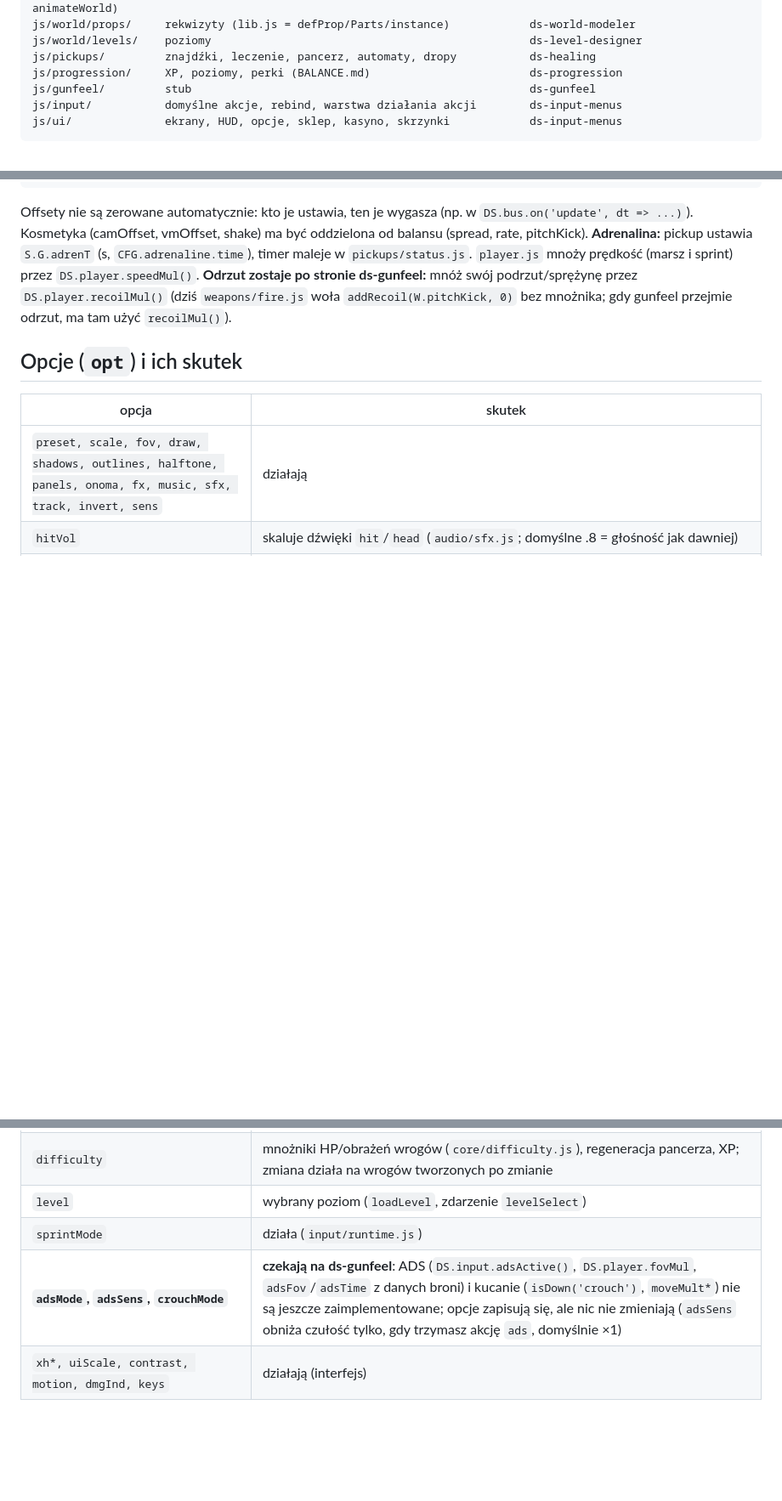
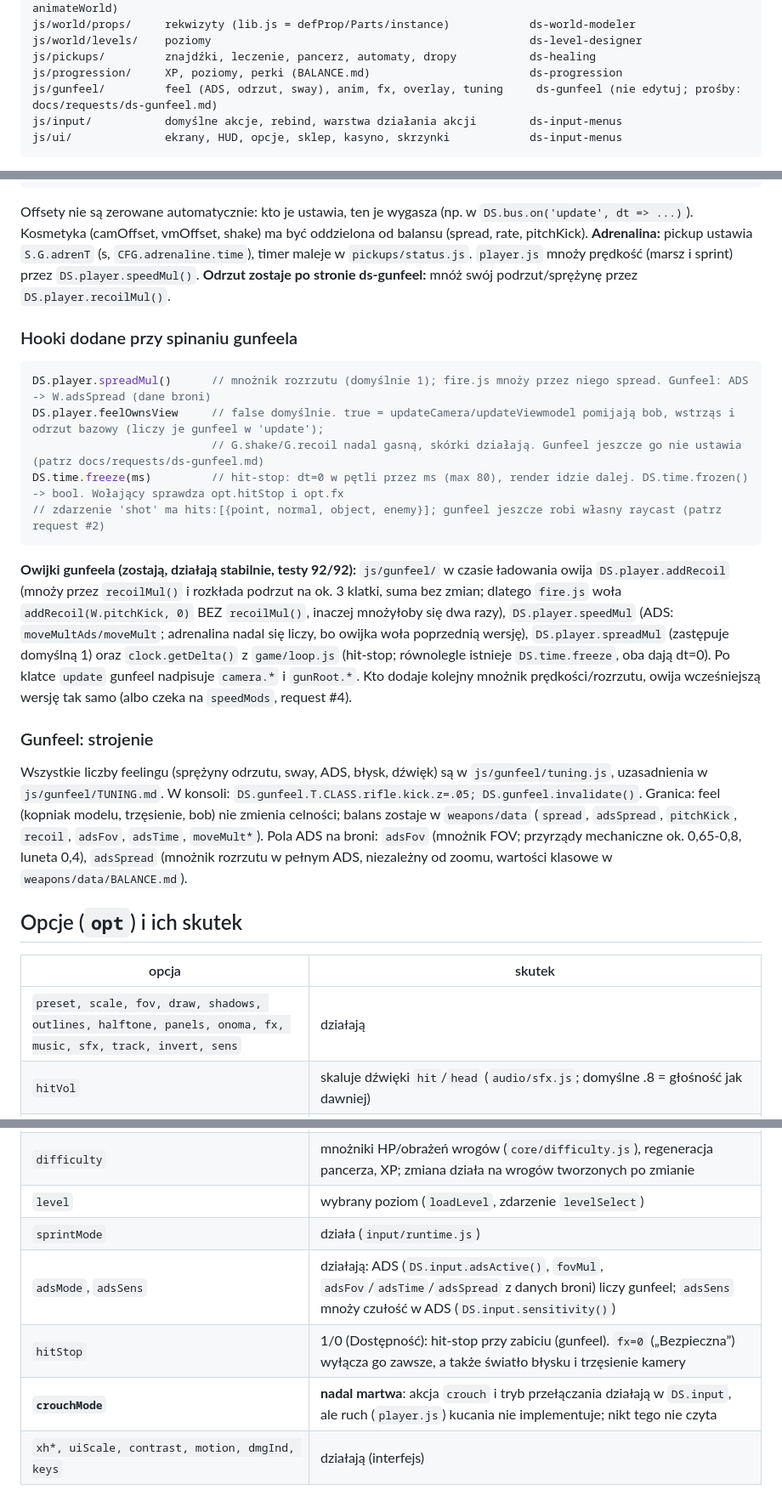
Before and after one commit to realmathev/strzelanka-disco, a Markdown page: ARCHITECTURE.md, 3 parts joined by grey strips. Shown at 85% size. GitHub-like rendering; blank space fills up the shorter version.

Commit message:
Dokumentacja: gunfeel, hooki, owijki, prosby

````diff
--- a/ARCHITECTURE.md
+++ b/ARCHITECTURE.md
@@ -22,7 +22,7 @@ js/world/props/     rekwizyty (lib.js = defProp/Parts/instance)            ds-wo
 js/world/levels/    poziomy                                                ds-level-designer
 js/pickups/         znajdźki, leczenie, pancerz, automaty, dropy           ds-healing
 js/progression/     XP, poziomy, perki (BALANCE.md)                        ds-progression
-js/gunfeel/         stub                                                   ds-gunfeel
+js/gunfeel/         feel (ADS, odrzut, sway), anim, fx, overlay, tuning     ds-gunfeel (nie edytuj; prośby: docs/requests/ds-gunfeel.md)
 js/input/           domyślne akcje, rebind, warstwa działania akcji        ds-input-menus
 js/ui/              ekrany, HUD, opcje, sklep, kasyno, skrzynki            ds-input-menus
 ```
@@ -210,8 +210,28 @@ DS.player.recoilMul()      // mnożnik odrzutu (adrenalina x0,7): HOOK dla ds-gu
 Offsety nie są zerowane automatycznie: kto je ustawia, ten je wygasza (np. w `DS.bus.on('update', dt => ...)`).
 Kosmetyka (camOffset, vmOffset, shake) ma być oddzielona od balansu (spread, rate, pitchKick).
 **Adrenalina:** pickup ustawia `S.G.adrenT` (s, `CFG.adrenaline.time`), timer maleje w `pickups/status.js`. `player.js` mnoży prędkość (marsz i sprint) przez
-`DS.player.speedMul()`. **Odrzut zostaje po stronie ds-gunfeel:** mnóż swój podrzut/sprężynę przez `DS.player.recoilMul()`
-(dziś `weapons/fire.js` woła `addRecoil(W.pitchKick, 0)` bez mnożnika; gdy gunfeel przejmie odrzut, ma tam użyć `recoilMul()`).
+`DS.player.speedMul()`. **Odrzut zostaje po stronie ds-gunfeel:** mnóż swój podrzut/sprężynę przez `DS.player.recoilMul()`.
+
+### Hooki dodane przy spinaniu gunfeela
+
+```js
+DS.player.spreadMul()      // mnożnik rozrzutu (domyślnie 1); fire.js mnoży przez niego spread. Gunfeel: ADS -> W.adsSpread (dane broni)
+DS.player.feelOwnsView     // false domyślnie. true = updateCamera/updateViewmodel pomijają bob, wstrząs i odrzut bazowy (liczy je gunfeel w 'update');
+                           // G.shake/G.recoil nadal gasną, skórki działają. Gunfeel jeszcze go nie ustawia (patrz docs/requests/ds-gunfeel.md)
+DS.time.freeze(ms)         // hit-stop: dt=0 w pętli przez ms (max 80), render idzie dalej. DS.time.frozen() -> bool. Wołający sprawdza opt.hitStop i opt.fx
+// zdarzenie 'shot' ma hits:[{point, normal, object, enemy}]; gunfeel jeszcze robi własny raycast (patrz request #2)
+```
+**Owijki gunfeela (zostają, działają stabilnie, testy 92/92):** `js/gunfeel/` w czasie ładowania owija `DS.player.addRecoil` (mnoży przez `recoilMul()` i rozkłada
+podrzut na ok. 3 klatki, suma bez zmian; dlatego `fire.js` woła `addRecoil(W.pitchKick, 0)` BEZ `recoilMul()`, inaczej mnożyłoby się dwa razy),
+`DS.player.speedMul` (ADS: `moveMultAds/moveMult`; adrenalina nadal się liczy, bo owijka woła poprzednią wersję), `DS.player.spreadMul` (zastępuje domyślną 1)
+oraz `clock.getDelta()` z `game/loop.js` (hit-stop; równolegle istnieje `DS.time.freeze`, oba dają dt=0). Po klatce `update` gunfeel nadpisuje `camera.*` i `gunRoot.*`.
+Kto dodaje kolejny mnożnik prędkości/rozrzutu, owija wcześniejszą wersję tak samo (albo czeka na `speedMods`, request #4).
+
+### Gunfeel: strojenie
+Wszystkie liczby feelingu (sprężyny odrzutu, sway, ADS, błysk, dźwięk) są w `js/gunfeel/tuning.js`, uzasadnienia w `js/gunfeel/TUNING.md`. W konsoli:
+`DS.gunfeel.T.CLASS.rifle.kick.z=.05; DS.gunfeel.invalidate()`. Granica: feel (kopniak modelu, trzęsienie, bob) nie zmienia celności; balans zostaje w `weapons/data`
+(`spread`, `adsSpread`, `pitchKick`, `recoil`, `adsFov`, `adsTime`, `moveMult*`). Pola ADS na broni: `adsFov` (mnożnik FOV; przyrządy mechaniczne ok. 0,65-0,8, luneta 0,4),
+`adsSpread` (mnożnik rozrzutu w pełnym ADS, niezależny od zoomu, wartości klasowe w `weapons/data/BALANCE.md`).
 
 ## Opcje (`opt`) i ich skutek
 
@@ -223,7 +243,9 @@ Kosmetyka (camOffset, vmOffset, shake) ma być oddzielona od balansu (spread, ra
 | `difficulty` | mnożniki HP/obrażeń wrogów (`core/difficulty.js`), regeneracja pancerza, XP; zmiana działa na wrogów tworzonych po zmianie |
 | `level` | wybrany poziom (`loadLevel`, zdarzenie `levelSelect`) |
 | `sprintMode` | działa (`input/runtime.js`) |
-| **`adsMode`, `adsSens`, `crouchMode`** | **czekają na ds-gunfeel**: ADS (`DS.input.adsActive()`, `DS.player.fovMul`, `adsFov`/`adsTime` z danych broni) i kucanie (`isDown('crouch')`, `moveMult*`) nie są jeszcze zaimplementowane; opcje zapisują się, ale nic nie zmieniają (`adsSens` obniża czułość tylko, gdy trzymasz akcję `ads`, domyślnie ×1) |
+| `adsMode`, `adsSens` | działają: ADS (`DS.input.adsActive()`, `fovMul`, `adsFov`/`adsTime`/`adsSpread` z danych broni) liczy gunfeel; `adsSens` mnoży czułość w ADS (`DS.input.sensitivity()`) |
+| `hitStop` | 1/0 (Dostępność): hit-stop przy zabiciu (gunfeel). `fx=0` („Bezpieczna”) wyłącza go zawsze, a także światło błysku i trzęsienie kamery |
+| **`crouchMode`** | **nadal martwa**: akcja `crouch` i tryb przełączania działają w `DS.input`, ale ruch (`player.js`) kucania nie implementuje; nikt tego nie czyta |
 | `xh*, uiScale, contrast, motion, dmgInd, keys` | działają (interfejs) |
 
 ## Konwencje
````
Also changed, not shown: other parts of ARCHITECTURE.md (+1 -1 lines), docs/requests/ds-gunfeel.md (+11 -0 lines).
